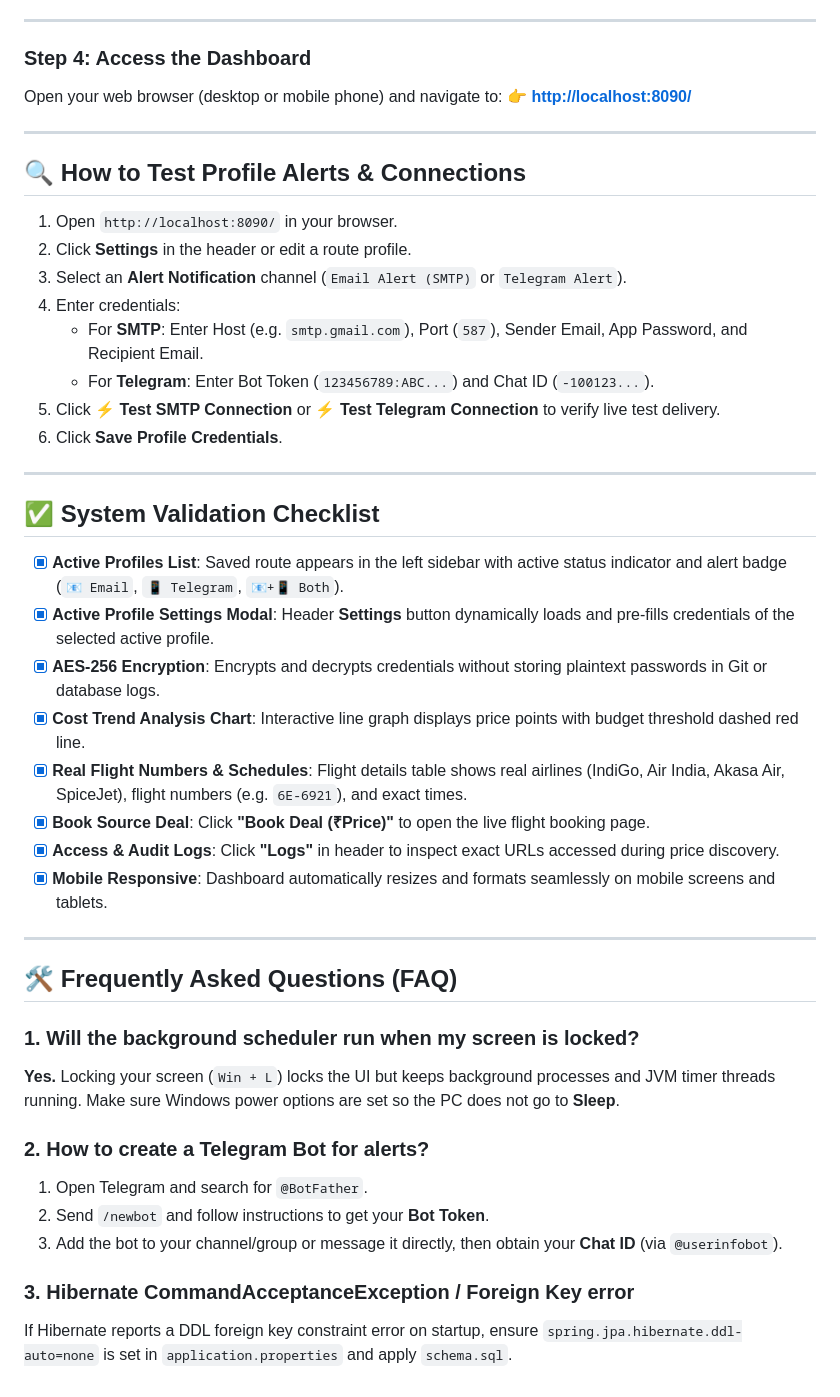
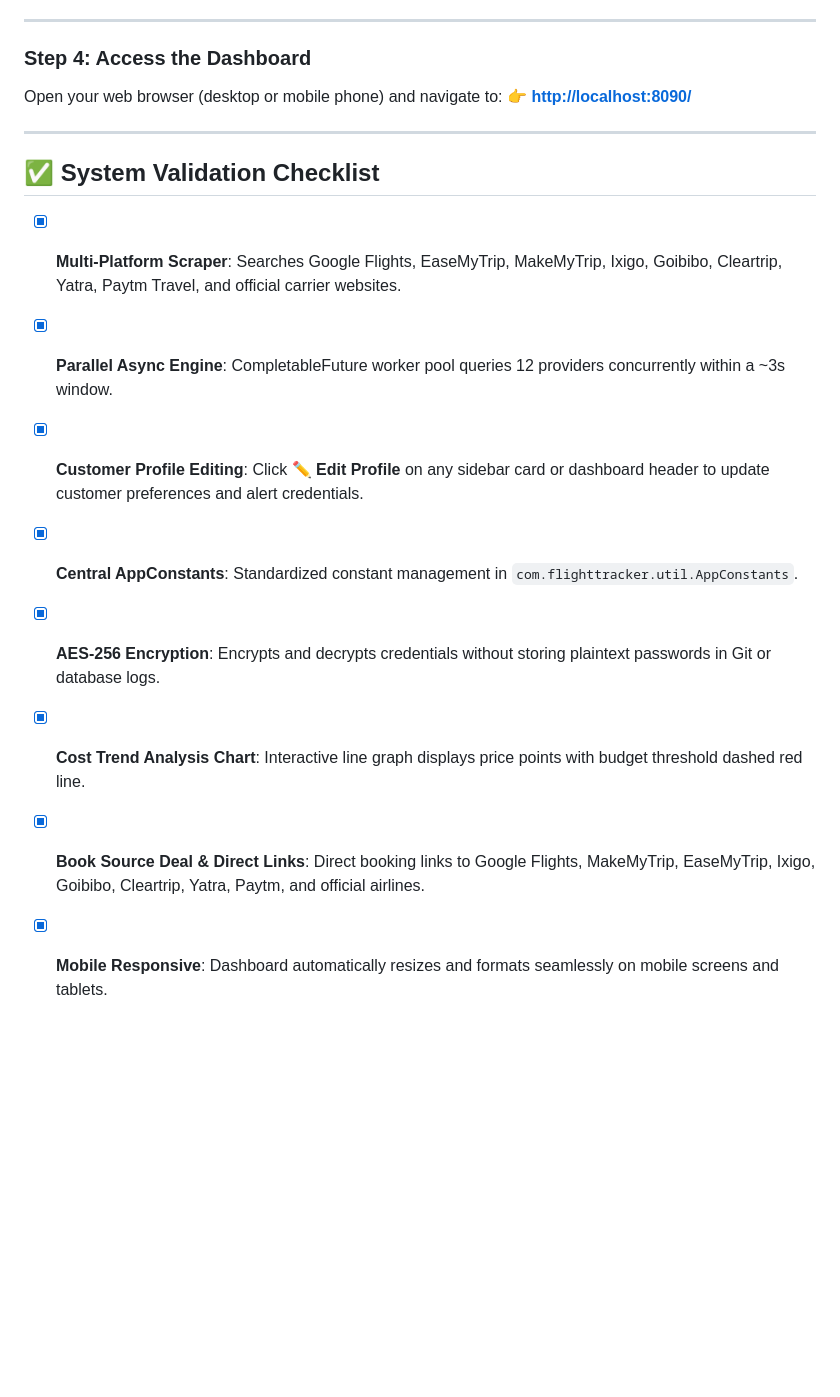
Before and after one commit to Supratim1997/flight-tracker, a Markdown page: README.md, the part around one of its changes. Rendered like a GitHub page; blank space fills up the shorter version.

Commit message:
Update README.md with multi-platform flight search, parallel engine, and profile editing features

```diff
--- a/README.md
+++ b/README.md
@@ -121,41 +109,13 @@ Open your web browser (desktop or mobile phone) and navigate to:
 
 ---
 
-## 🔍 How to Test Profile Alerts & Connections
-
-1. Open `http://localhost:8090/` in your browser.
-2. Click **Settings** in the header or edit a route profile.
-3. Select an **Alert Notification** channel (`Email Alert (SMTP)` or `Telegram Alert`).
-4. Enter credentials:
-   - For **SMTP**: Enter Host (e.g. `smtp.gmail.com`), Port (`587`), Sender Email, App Password, and Recipient Email.
-   - For **Telegram**: Enter Bot Token (`123456789:ABC...`) and Chat ID (`-100123...`).
-5. Click **⚡ Test SMTP Connection** or **⚡ Test Telegram Connection** to verify live test delivery.
-6. Click **Save Profile Credentials**.
-
----
-
 ## ✅ System Validation Checklist
 
-- [x] **Active Profiles List**: Saved route appears in the left sidebar with active status indicator and alert badge (`📧 Email`, `📱 Telegram`, `📧+📱 Both`).
-- [x] **Active Profile Settings Modal**: Header **Settings** button dynamically loads and pre-fills credentials of the selected active profile.
+- [x] **Multi-Platform Scraper**: Searches Google Flights, EaseMyTrip, MakeMyTrip, Ixigo, Goibibo, Cleartrip, Yatra, Paytm Travel, and official carrier websites.
+- [x] **Parallel Async Engine**: CompletableFuture worker pool queries 12 providers concurrently within a ~3s window.
+- [x] **Customer Profile Editing**: Click ✏️ **Edit Profile** on any sidebar card or dashboard header to update customer preferences and alert credentials.
+- [x] **Central AppConstants**: Standardized constant management in `com.flighttracker.util.AppConstants`.
 - [x] **AES-256 Encryption**: Encrypts and decrypts credentials without storing plaintext passwords in Git or database logs.
 - [x] **Cost Trend Analysis Chart**: Interactive line graph displays price points with budget threshold dashed red line.
-- [x] **Real Flight Numbers & Schedules**: Flight details table shows real airlines (IndiGo, Air India, Akasa Air, SpiceJet), flight numbers (e.g. `6E-6921`), and exact times.
-- [x] **Book Source Deal**: Click **"Book Deal (₹Price)"** to open the live flight booking page.
-- [x] **Access & Audit Logs**: Click **"Logs"** in header to inspect exact URLs accessed during price discovery.
+- [x] **Book Source Deal & Direct Links**: Direct booking links to Google Flights, MakeMyTrip, EaseMyTrip, Ixigo, Goibibo, Cleartrip, Yatra, Paytm, and official airlines.
 - [x] **Mobile Responsive**: Dashboard automatically resizes and formats seamlessly on mobile screens and tablets.
-
----
-
-## 🛠️ Frequently Asked Questions (FAQ)
-
-### 1. Will the background scheduler run when my screen is locked?
-**Yes.** Locking your screen (`Win + L`) locks the UI but keeps background processes and JVM timer threads running. Make sure Windows power options are set so the PC does not go to **Sleep**.
-
-### 2. How to create a Telegram Bot for alerts?
-1. Open Telegram and search for `@BotFather`.
-2. Send `/newbot` and follow instructions to get your **Bot Token**.
-3. Add the bot to your channel/group or message it directly, then obtain your **Chat ID** (via `@userinfobot`).
-
-### 3. Hibernate CommandAcceptanceException / Foreign Key error
-If Hibernate reports a DDL foreign key constraint error on startup, ensure `spring.jpa.hibernate.ddl-auto=none` is set in `application.properties` and apply `schema.sql`.
```
Also changed, not shown: other parts of README.md (+17 -29 lines).
